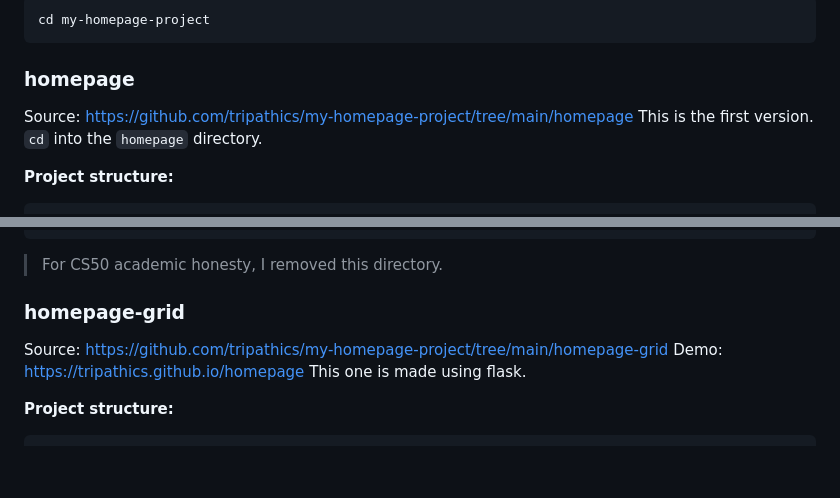
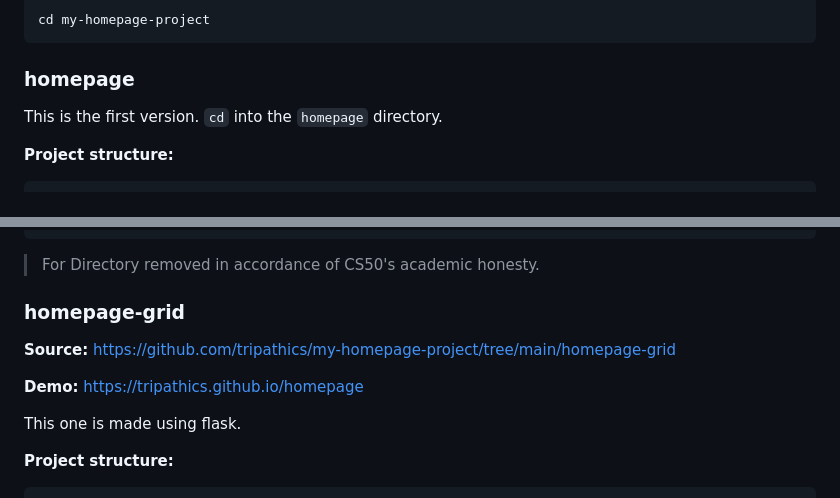
Before and after one commit to tripathics/my-homepage-project, a Markdown page: README.md, 2 parts joined by grey strips. GitHub-like rendering; blank space fills up the shorter version.

````diff
--- a/README.md
+++ b/README.md
@@ -37,7 +37,6 @@ cd my-homepage-project
 
 ### homepage
 
-Source: https://github.com/tripathics/my-homepage-project/tree/main/homepage
 This is the first version. `cd` into the `homepage` directory.
 
 **Project structure:**
@@ -65,12 +64,14 @@ This is the first version. `cd` into the `homepage` directory.
     ├── script.js
     └── styles.css
 ```
->For CS50 academic honesty, I removed this directory.
+>For Directory removed in accordance of CS50's academic honesty.
 
 ### homepage-grid
 
-Source: https://github.com/tripathics/my-homepage-project/tree/main/homepage-grid
-Demo: https://tripathics.github.io/homepage
+**Source:** https://github.com/tripathics/my-homepage-project/tree/main/homepage-grid
+
+**Demo:** https://tripathics.github.io/homepage
+
 This one is made using flask.
 
 **Project structure:**
````
Also changed, not shown: other parts of README.md (+3 -2 lines).
